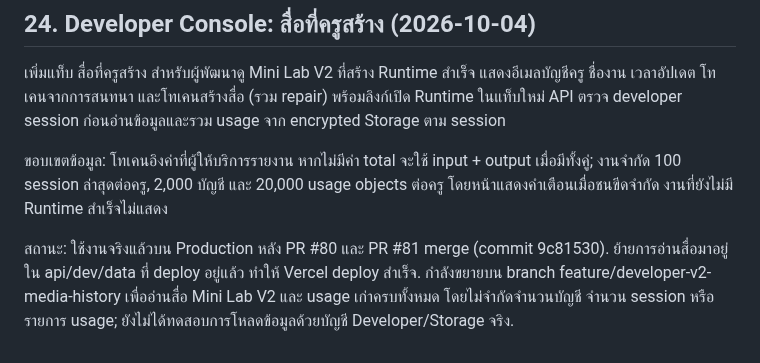
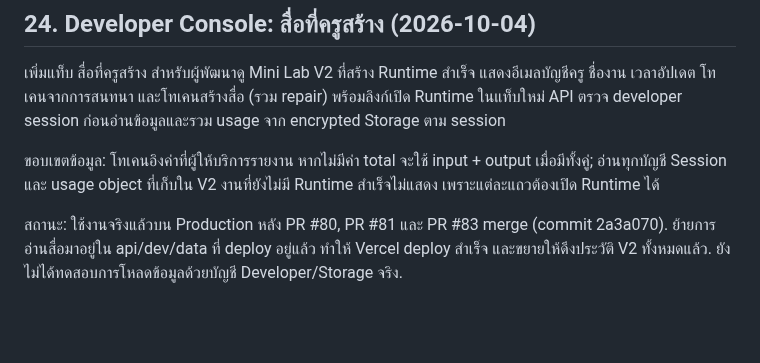
Before and after one commit to ClassKru/classkru, a Markdown page: HANDOFF.md, the part around the change. GitHub-like rendering; blank space fills up the shorter version.

Commit message:
Document complete V2 media history deployment
Record complete V2 history availability in Production.

```diff
--- a/HANDOFF.md
+++ b/HANDOFF.md
@@ -552,6 +552,6 @@ Brief ควรครอบคลุมอย่างน้อย: เจตน
 
 เพิ่มแท็บ สื่อที่ครูสร้าง สำหรับผู้พัฒนาดู Mini Lab V2 ที่สร้าง Runtime สำเร็จ แสดงอีเมลบัญชีครู ชื่องาน เวลาอัปเดต โทเคนจากการสนทนา และโทเคนสร้างสื่อ (รวม repair) พร้อมลิงก์เปิด Runtime ในแท็บใหม่ API ตรวจ developer session ก่อนอ่านข้อมูลและรวม usage จาก encrypted Storage ตาม session
 
-ขอบเขตข้อมูล: โทเคนอิงค่าที่ผู้ให้บริการรายงาน หากไม่มีค่า total จะใช้ input + output เมื่อมีทั้งคู่; งานจำกัด 100 session ล่าสุดต่อครู, 2,000 บัญชี และ 20,000 usage objects ต่อครู โดยหน้าแสดงคำเตือนเมื่อชนขีดจำกัด งานที่ยังไม่มี Runtime สำเร็จไม่แสดง
+ขอบเขตข้อมูล: โทเคนอิงค่าที่ผู้ให้บริการรายงาน หากไม่มีค่า total จะใช้ input + output เมื่อมีทั้งคู่; อ่านทุกบัญชี Session และ usage object ที่เก็บใน V2 งานที่ยังไม่มี Runtime สำเร็จไม่แสดง เพราะแต่ละแถวต้องเปิด Runtime ได้
 
-สถานะ: ใช้งานจริงแล้วบน Production หลัง PR #80 และ PR #81 merge (commit 9c81530). ย้ายการอ่านสื่อมาอยู่ใน api/dev/data ที่ deploy อยู่แล้ว ทำให้ Vercel deploy สำเร็จ. กำลังขยายบน branch feature/developer-v2-media-history เพื่ออ่านสื่อ Mini Lab V2 และ usage เก่าครบทั้งหมด โดยไม่จำกัดจำนวนบัญชี จำนวน session หรือรายการ usage; ยังไม่ได้ทดสอบการโหลดข้อมูลด้วยบัญชี Developer/Storage จริง.
+สถานะ: ใช้งานจริงแล้วบน Production หลัง PR #80, PR #81 และ PR #83 merge (commit 2a3a070). ย้ายการอ่านสื่อมาอยู่ใน api/dev/data ที่ deploy อยู่แล้ว ทำให้ Vercel deploy สำเร็จ และขยายให้ดึงประวัติ V2 ทั้งหมดแล้ว. ยังไม่ได้ทดสอบการโหลดข้อมูลด้วยบัญชี Developer/Storage จริง.
```
